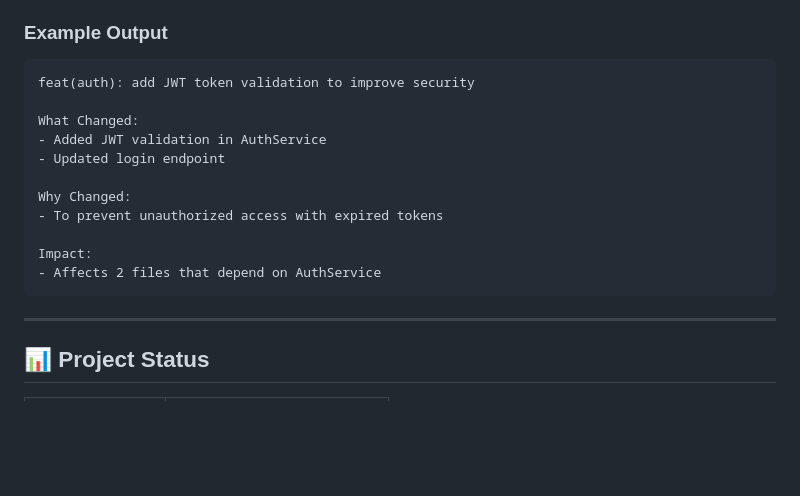
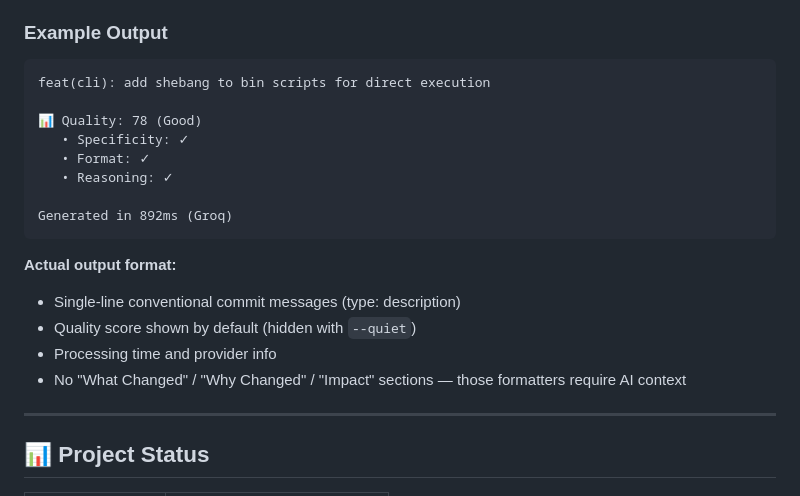
Before and after one commit to barungrazitti/gitops, a Markdown page: README.md, the part around the change. Rendered like a GitHub page; blank space fills up the shorter version.

````diff
--- a/README.md
+++ b/README.md
@@ -176,18 +176,21 @@ Every commit message is validated for:
 ### Example Output
 
 ```
-feat(auth): add JWT token validation to improve security
+feat(cli): add shebang to bin scripts for direct execution
 
-What Changed:
-- Added JWT validation in AuthService
-- Updated login endpoint
+📊 Quality: 78 (Good)
+   • Specificity: ✓
+   • Format: ✓
+   • Reasoning: ✓
 
-Why Changed:
-- To prevent unauthorized access with expired tokens
+Generated in 892ms (Groq)
+```
 
-Impact:
-- Affects 2 files that depend on AuthService
-```
+**Actual output format:**
+- Single-line conventional commit messages (type: description)
+- Quality score shown by default (hidden with `--quiet`)
+- Processing time and provider info
+- No "What Changed" / "Why Changed" / "Impact" sections — those formatters require AI context
 
 ---
 
````
Also changed, not shown: docs/user-guide/GETTING_STARTED.md (+10 -14 lines).
